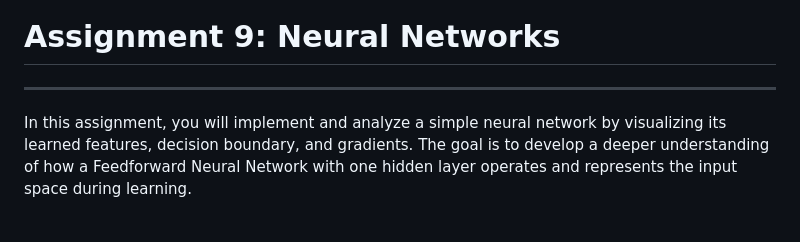
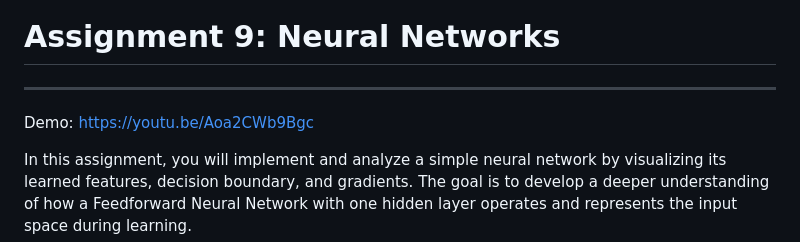
Before and after one commit to zhstella/zhstella-assignment-9, a Markdown page: README.md, the part around the change. Rendered like a GitHub page; blank space fills up the shorter version.

Commit message:
add demo link

```diff
--- a/README.md
+++ b/README.md
@@ -1,6 +1,8 @@
 # Assignment 9: Neural Networks
 
 ---
+
+Demo: https://youtu.be/Aoa2CWb9Bgc
 
 In this assignment, you will implement and analyze a simple neural network by visualizing its learned features, decision boundary, and gradients. The goal is to develop a deeper understanding of how a Feedforward Neural Network with one hidden layer operates and represents the input space during learning.
 
```
